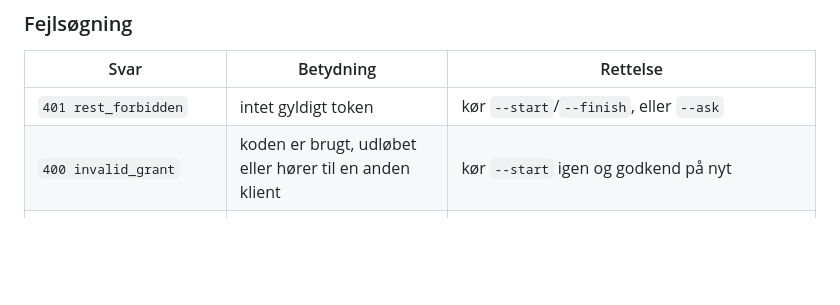
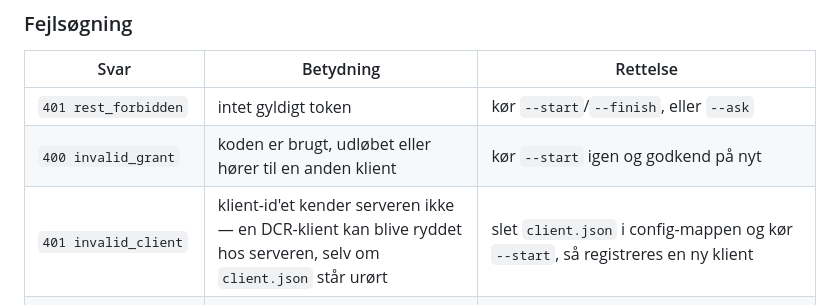
Before and after one commit to humle93/steamgears-site, a Markdown page: docs/mcp-auth.md, the part around the change. Rendered like a GitHub page; blank space fills up the shorter version.

Commit message:
Modul: MCP-adgang — ukendt OAuth-klient dokumenteret som egen fejl Før: — → Efter: — (Δ —) Grundlag: ingen ændring
Token-endepunktet svarer 401 invalid_client når Novamira ikke længere kender
klient-id'et, selv om client.json står urørt. Det blev forvekslet med en udløbet
kode; rækken i fejlsøgningstabellen peger nu på at registrere en ny klient.

🤖 Generated with Codebuff
Co-Authored-By: Codebuff <noreply@codebuff.com>

```diff
--- a/docs/mcp-auth.md
+++ b/docs/mcp-auth.md
@@ -131,6 +131,7 @@ OAuth-flowet i `tools/test_mcp_oauth.py` (10 fixtures, lokal authorization serve
 | --- | --- | --- |
 | `401 rest_forbidden` | intet gyldigt token | kør `--start`/`--finish`, eller `--ask` |
 | `400 invalid_grant` | koden er brugt, udløbet eller hører til en anden klient | kør `--start` igen og godkend på nyt |
+| `401 invalid_client` | klient-id'et kender serveren ikke — en DCR-klient kan blive ryddet hos serveren, selv om `client.json` står urørt | slet `client.json` i config-mappen og kør `--start`, så registreres en ny klient |
 | `400 invalid_request` ved `/register` | redirect-URI eller grant-type afvist | brug `http://127.0.0.1:8765/callback` præcis som klienten registrerer |
 | `454` / `455` | Simplys WAF på HTML | åbn linket i en rigtig browser, ikke fra worktreen |
 | `404 rest_no_route` | forkert sti | ruten er `/wp-json/mcp/v1/http`, ikke `/mcp` |
```
